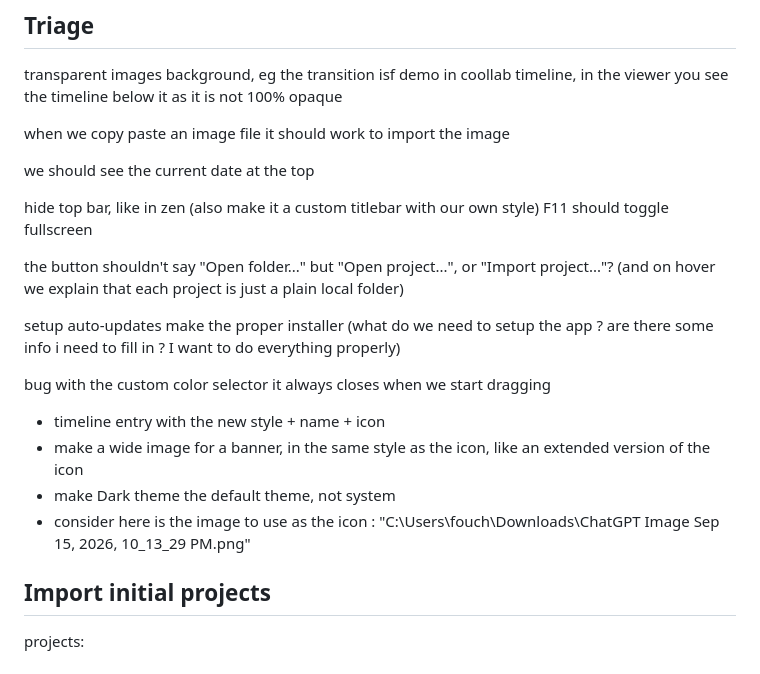
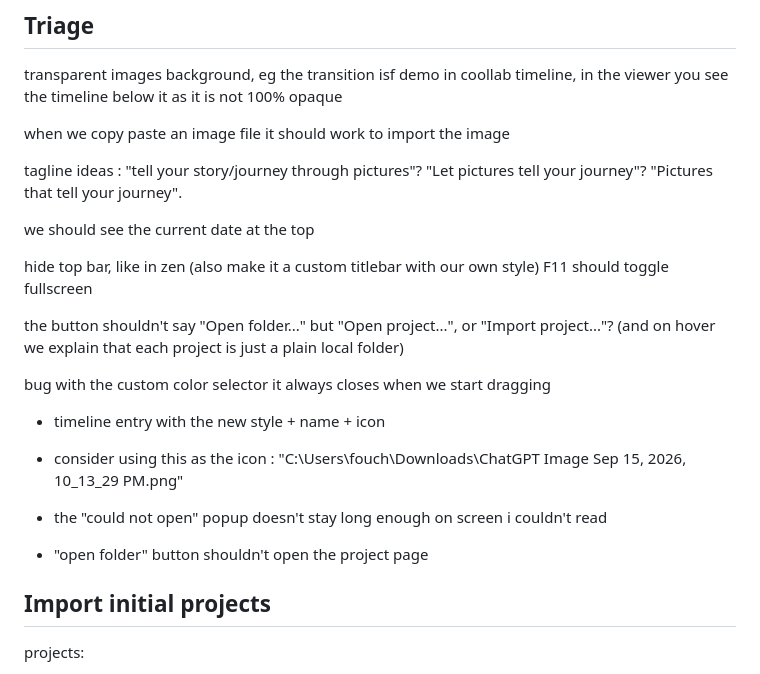
Before and after one commit to JulesFouchy/Lazuli, a Markdown page: wip.md, the part around the change. Rendered like a GitHub page.

```diff
--- a/wip.md
+++ b/wip.md
@@ -4,6 +4,8 @@
 transparent images background, eg the transition isf demo in coollab timeline, in the viewer you see the timeline below it as it is not 100% opaque
 
 when we copy paste an image file it should work to import the image
+
+tagline ideas : "tell your story/journey through pictures"? "Let pictures tell your journey"? "Pictures that tell your journey".
 
 we should see the current date at the top
 
@@ -12,15 +14,14 @@ F11 should toggle fullscreen
 
 the button shouldn't say "Open folder..." but "Open project...", or "Import project..."? (and on hover we explain that each project is just a plain local folder)
 
-setup auto-updates
-make the proper installer (what do we need to setup the app ? are there some info i need to fill in ? I want to do everything properly)
-
 bug with the custom color selector it always closes when we start dragging
 
 - timeline entry with the new style + name + icon
-- make a wide image for a banner, in the same style as the icon, like an extended version of the icon
-- make Dark theme the default theme, not system
-- consider here is the image to use as the icon : "C:\Users\fouch\Downloads\ChatGPT Image Sep 15, 2026, 10_13_29 PM.png"
+
+- consider using this as the icon : "C:\Users\fouch\Downloads\ChatGPT Image Sep 15, 2026, 10_13_29 PM.png"
+
+- the "could not open" popup doesn't stay long enough on screen i couldn't read
+- "open folder" button shouldn't open the project page
 
 ## Import initial projects
 
```
Also changed, not shown: README.md (+14 -11 lines), assets/banner.png (added), 4 other files.
